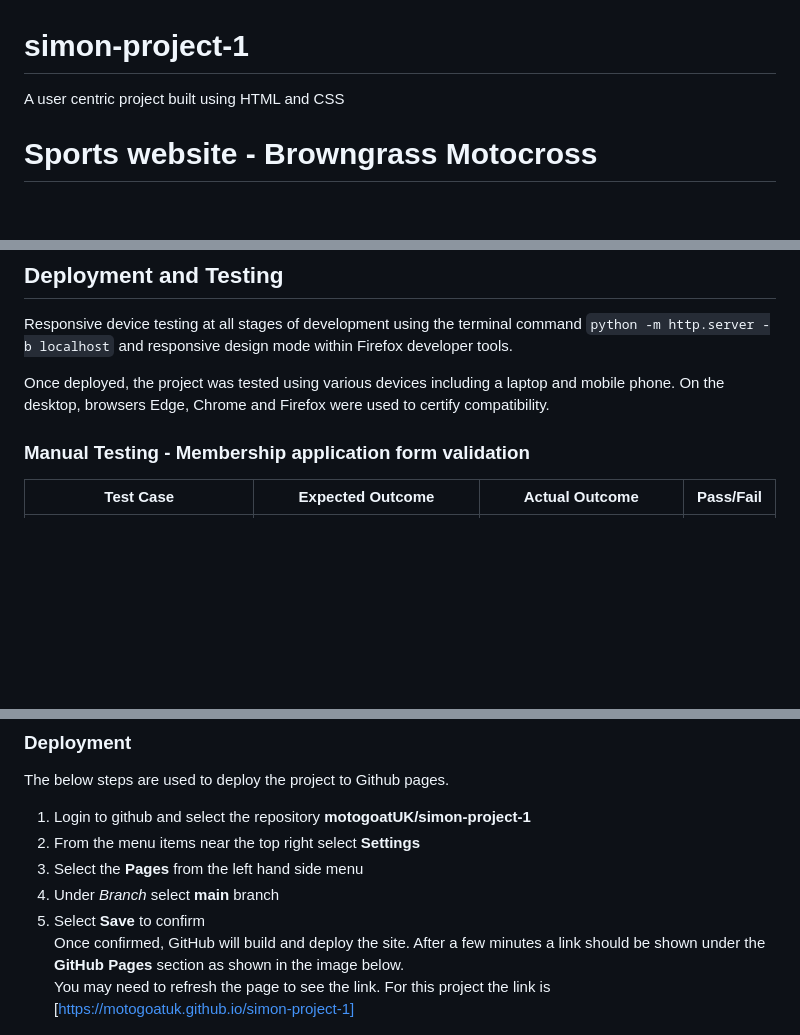
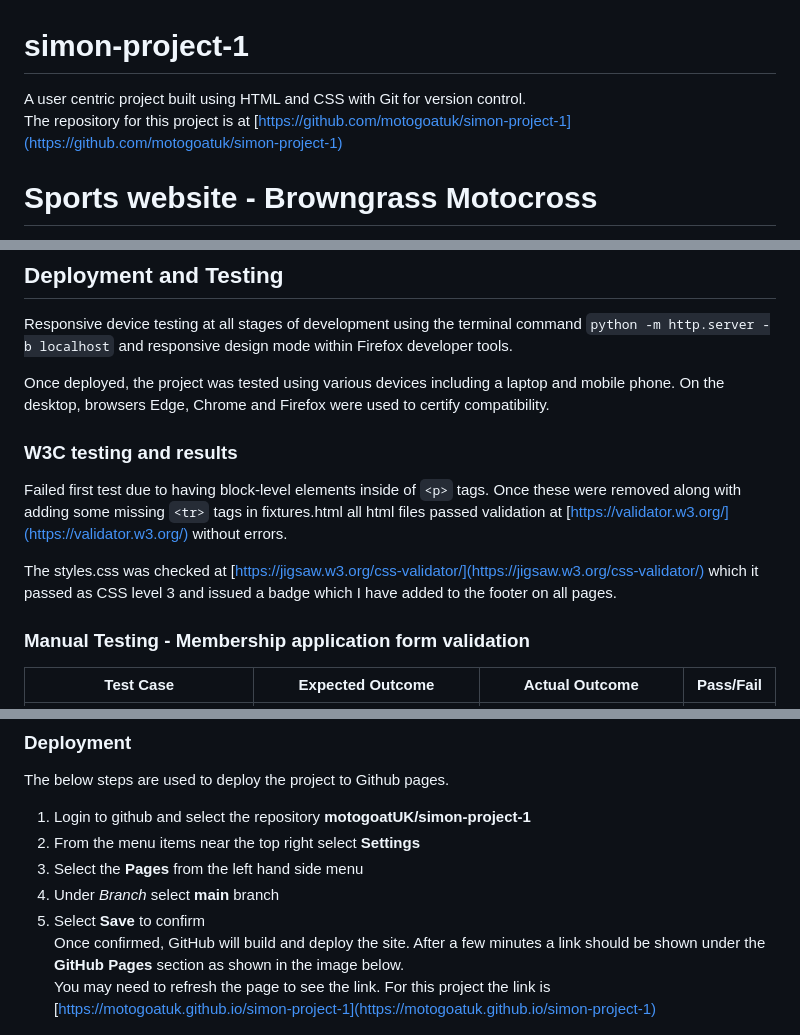
Before and after one commit to motogoatUK/simon-project-1, a Markdown page: README.md, 3 parts joined by grey strips. GitHub-like rendering; blank space fills up the shorter version.

````diff
--- a/README.md
+++ b/README.md
@@ -1,5 +1,6 @@
 # simon-project-1
-A user centric project built using HTML and CSS
+A user centric project built using HTML and CSS with Git for version control.
+The repository for this project is at [https://github.com/motogoatuk/simon-project-1](https://github.com/motogoatuk/simon-project-1)
 # Sports website - Browngrass Motocross
 A fictional motocross club is requesting a website to fulfill their needs.
 ## Strategy
@@ -80,6 +90,13 @@ Responsive device testing at all stages of development using the terminal comman
 
 Once deployed, the project was tested using various devices including a laptop and mobile phone. On the desktop, browsers Edge, Chrome and Firefox were used to certify compatibility.
 
+### W3C testing and results
+Failed first test due to having block-level elements inside of ```<p>``` tags. Once these were removed along with adding some missing ```<tr>``` tags in fixtures.html all html files passed validation at [https://validator.w3.org/](https://validator.w3.org/) without errors.
+
+The styles.css was checked at [https://jigsaw.w3.org/css-validator/](https://jigsaw.w3.org/css-validator/) which it passed as CSS level 3 and issued a badge which I have added to the footer on all pages.
+
+
+
  ### Manual Testing - Membership application form validation
 
 
@@ -98,12 +115,12 @@ Once deployed, the project was tested using various devices including a laptop a
 
 The below steps are used to deploy the project to Github pages.
 1. Login to github and select the repository **motogoatUK/simon-project-1**
-2. From the menu items near the top right select **Settings**
-3. Select the **Pages** from the left hand side menu
+1. From the menu items near the top right select **Settings**
+1. Select the **Pages** from the left hand side menu
 1. Under *Branch* select **main** branch
 1. Select **Save** to confirm
 Once confirmed, GitHub will build and deploy the site. After a few minutes a link should be shown under the **GitHub Pages** section as shown in the image below.
-You may need to refresh the page to see the link. For this project the link is [https://motogoatuk.github.io/simon-project-1]
+You may need to refresh the page to see the link. For this project the link is [https://motogoatuk.github.io/simon-project-1](https://motogoatuk.github.io/simon-project-1)
 
 ![Image showing Github pages link](assets/images/dc-github-deployed.png)
 
````
Also changed, not shown: other parts of README.md (+27 -5 lines), assets/images/dc-p1-mockup-opt.png (added).
